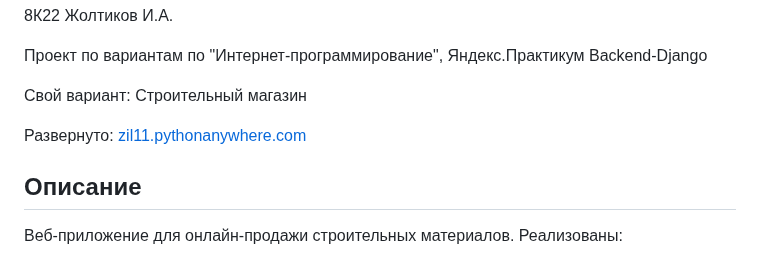
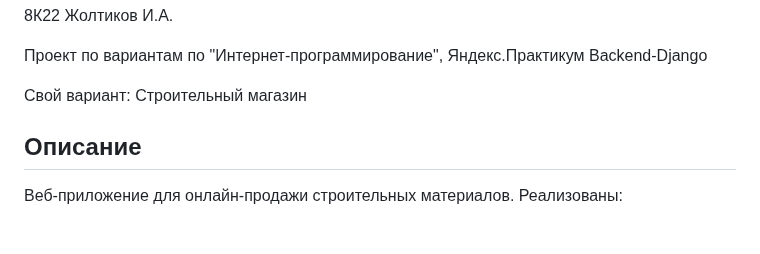
Before and after one commit to fshajk/8k22_zholtikov, a Markdown page: README.md, the part around the change. GitHub-like rendering; blank space fills up the shorter version.

```diff
--- a/README.md
+++ b/README.md
@@ -3,8 +3,6 @@
 Проект по вариантам по "Интернет-программирование", Яндекс.Практикум Backend-Django
 
 Свой вариант: Строительный магазин
-
-Развернуто: [zil11.pythonanywhere.com](https://zil11.pythonanywhere.com/)
 
 ## Описание
 Веб‑приложение для онлайн‑продажи строительных материалов. Реализованы:
```
